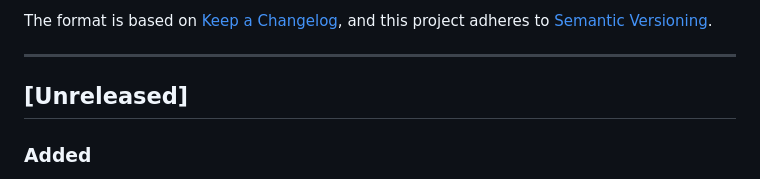
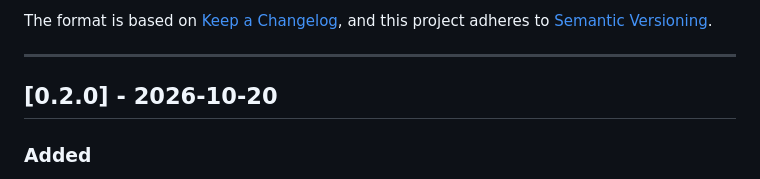
Before and after one commit to Ecch1ch1/Mosaic-Credentials, a Markdown page: CHANGELOG.md, the part around the change. Rendered like a GitHub page.

Commit message:
docs(changelog): mark release as v0.2.0 (2026-10-20)

```diff
--- a/CHANGELOG.md
+++ b/CHANGELOG.md
@@ -7,7 +7,7 @@ and this project adheres to [Semantic Versioning](https://semver.org/spec/v2.0.0
 
 ---
 
-## [Unreleased]
+## [0.2.0] - 2026-10-20
 
 ### Added
 - **Physical Keyfile Capsule (`.mosaic`)**:
```
